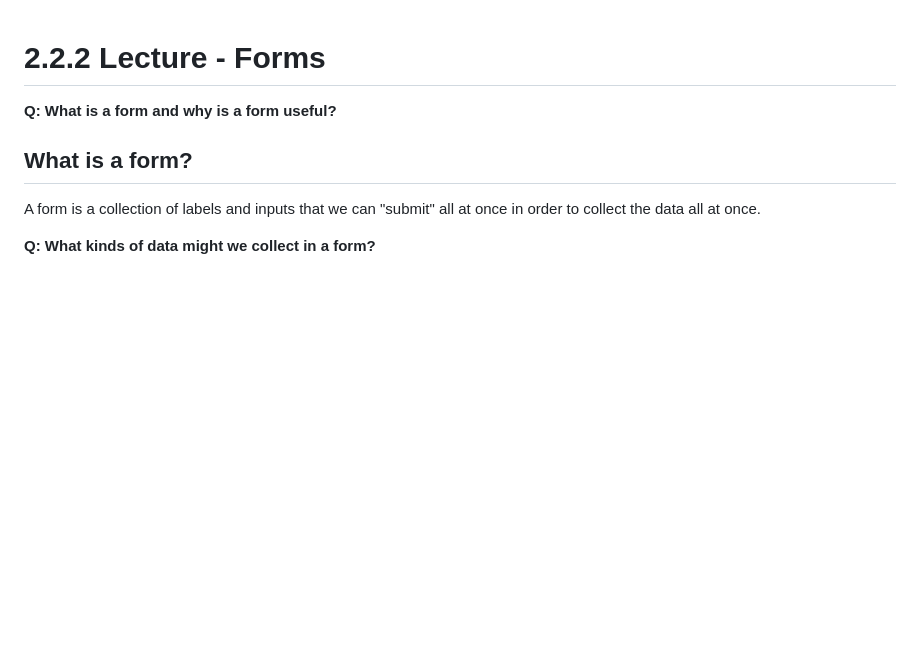
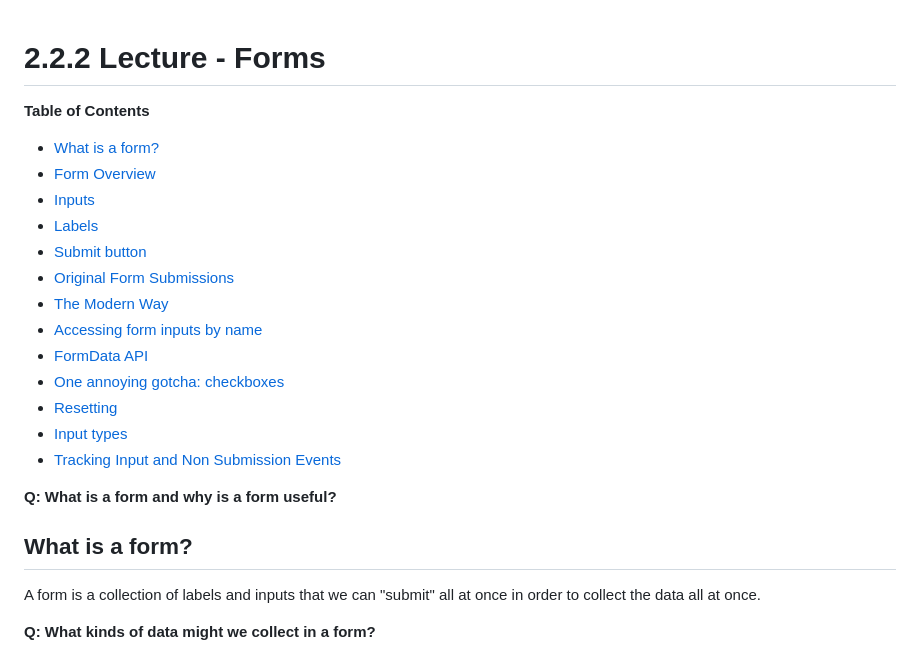
Before and after one commit to The-Marcy-Lab-School/2-2-2-lecture-forms, a Markdown page: README.md, the part around one of its changes. GitHub-like rendering; blank space fills up the shorter version.

Commit message:
adding toc

```diff
--- a/README.md
+++ b/README.md
@@ -1,4 +1,20 @@
 # 2.2.2 Lecture - Forms
+
+**Table of Contents**
+
+- [What is a form?](#what-is-a-form)
+- [Form Overview](#form-overview)
+- [Inputs](#inputs)
+- [Labels](#labels)
+- [Submit button](#submit-button)
+- [Original Form Submissions](#original-form-submissions)
+- [The Modern Way](#the-modern-way)
+- [Accessing form inputs by name](#accessing-form-inputs-by-name)
+- [FormData API](#formdata-api)
+- [One annoying gotcha: checkboxes](#one-annoying-gotcha-checkboxes)
+- [Resetting](#resetting)
+- [Input types](#input-types)
+- [Tracking Input and Non Submission Events](#tracking-input-and-non-submission-events)
 
 **Q: What is a form and why is a form useful?**
 
```
Also changed, not shown: other parts of README.md (+0 -1 lines).
